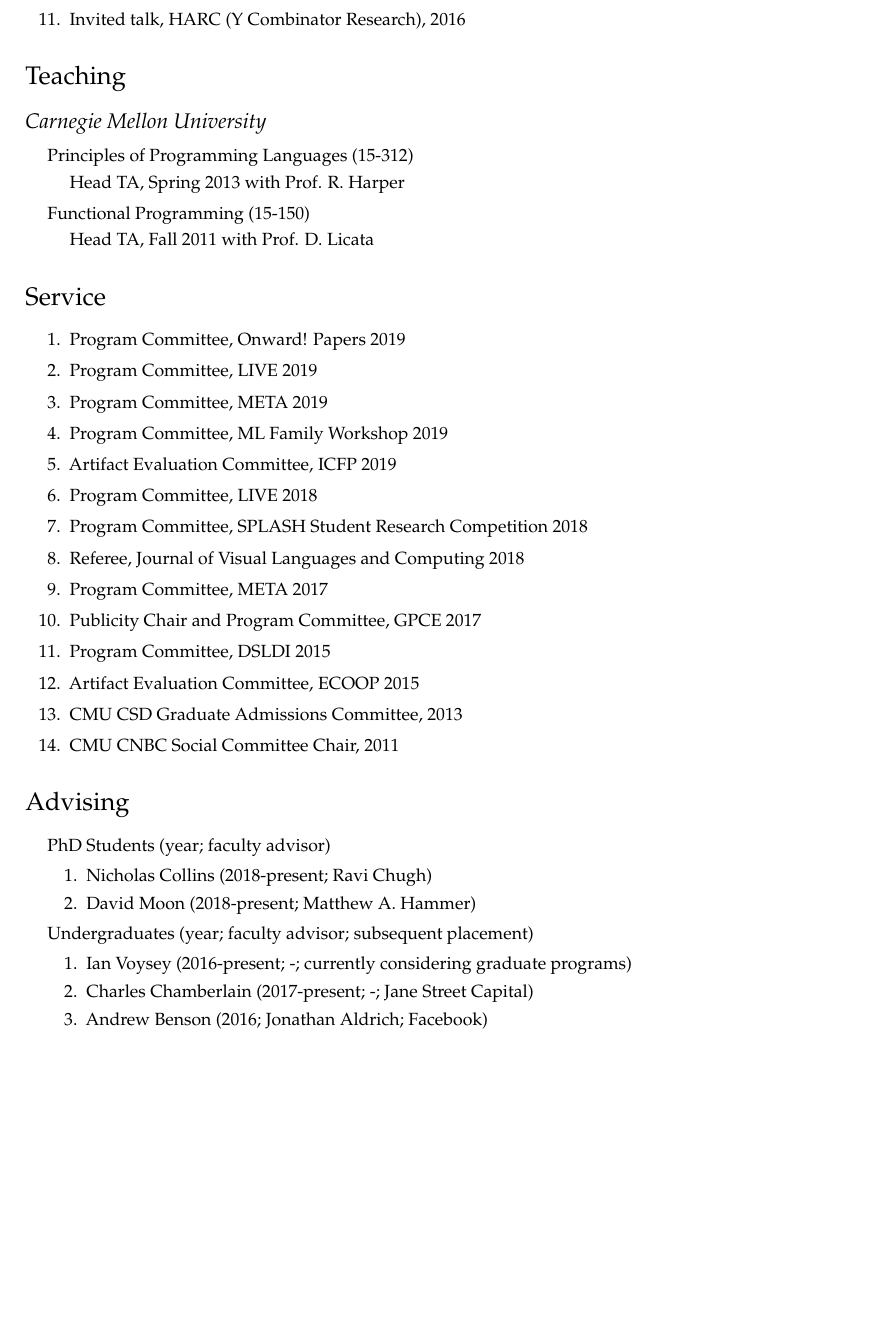
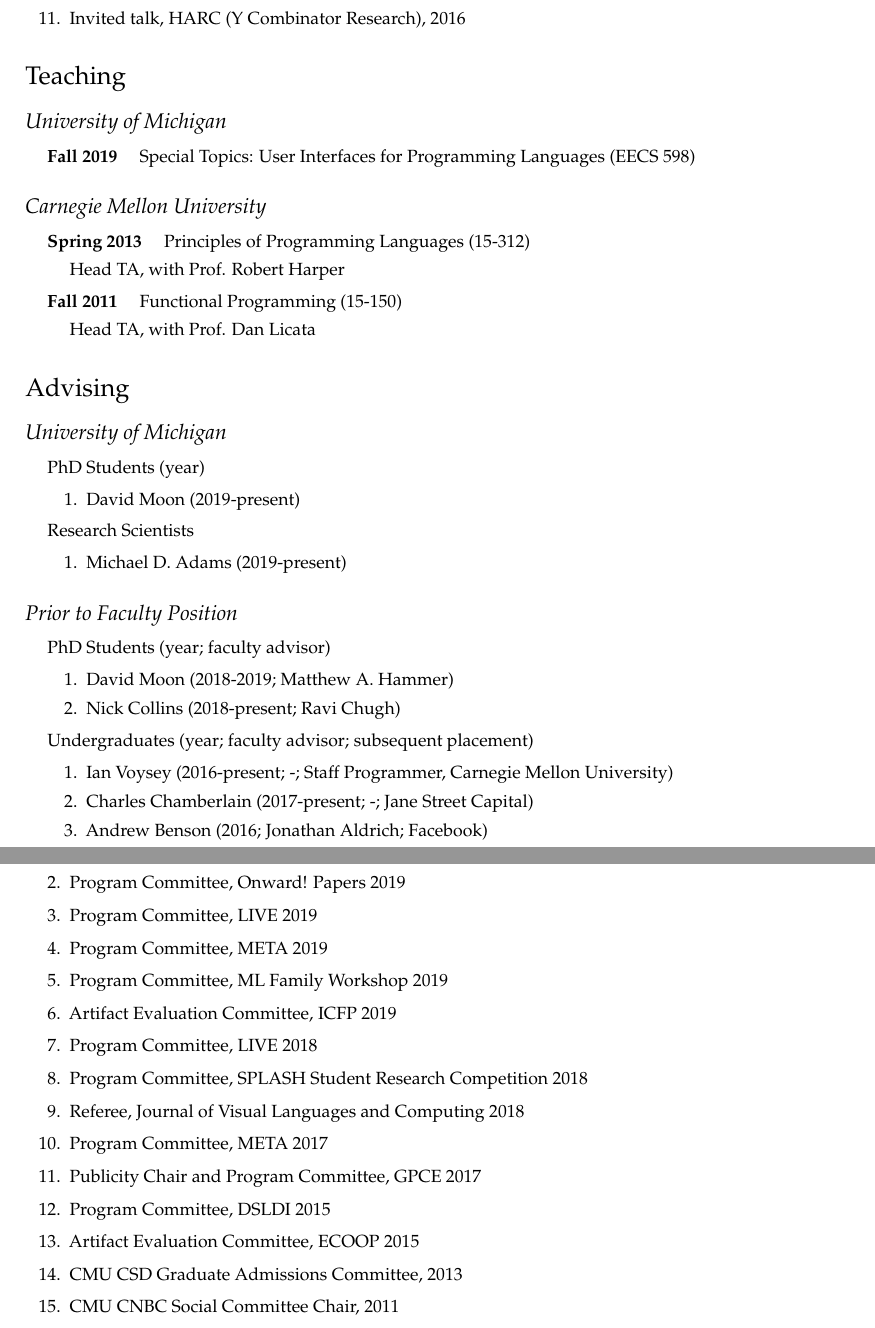
Before and after one commit to cyrus-/webpage, a LaTeX CV (omar-cv.tex): part of page 4 of 5 before the commit and two parts of pages 4 and 5 of 5 after it, the two joined at a grey line, cut so that both start at the same text, the shorter picture padded with empty space. Compiled offline with pdfLaTeX.

Commit message:
updated CV and webpage with Michigan things

```diff
--- a/omar-cv.tex
+++ b/omar-cv.tex
@@ -422,15 +430,49 @@ Chicago, IL 60637\\
 
 
 \section*{Teaching}
+\subsection*{University of Michigan}
+\begin{itemize}
+  \item \textbf{Fall 2019} \quad Special Topics: User Interfaces for Programming Languages (EECS 598)
+\end{itemize}
+
 \subsection*{Carnegie Mellon University}
 \begin{itemize}
-  \item Principles of Programming Languages (15-312)
+  \item \textbf{Spring 2013} \quad Principles of Programming Languages (15-312)
     \begin{itemize}
-      \item Head TA, Spring 2013 with Prof. R. Harper
+      \item Head TA, with Prof. Robert Harper
     \end{itemize}
-  \item Functional Programming (15-150)
+  \item \textbf{Fall 2011} \quad Functional Programming (15-150)
     \begin{itemize}
-      \item Head TA, Fall 2011 with Prof. D. Licata
+      \item Head TA, with Prof. Dan Licata
     \end{itemize}
 \end{itemize}
 
+
+\section*{Advising}
+
+\subsection*{University of Michigan}
+\begin{itemize}
+\item PhD Students (year)
+  \begin{enumerate}
+    \item David Moon (2019-present)
+  \end{enumerate}
+\item Research Scientists
+  \begin{enumerate}
+    \item Michael D. Adams (2019-present)
+  \end{enumerate}
+\end{itemize}
+
+\subsection*{Prior to Faculty Position}
+
+\begin{itemize}
+\item PhD Students (year; faculty advisor)
+  \begin{enumerate}
+    \item David Moon (2018-2019; Matthew A. Hammer)
+    \item Nick Collins (2018-present; Ravi Chugh)
+  \end{enumerate}
+\item Undergraduates (year; faculty advisor; subsequent placement)
+  \begin{enumerate}
+  \item Ian Voysey (2016-present; -; Staff Programmer, Carnegie Mellon University)
+  \item Charles Chamberlain (2017-present; -; Jane Street Capital)
+  \item Andrew Benson (2016; Jonathan Aldrich; Facebook)
+  \item Chenglong Wang (2015; Jonathan Aldrich; PhD student, University of Washington)
@@ -452,18 +504,5 @@ Chicago, IL 60637\\
   \item CMU CNBC Social Committee Chair, 2011
 \end{enumerate}
 
-\section*{Advising}
 
 
-\begin{itemize}
-\item PhD Students (year; faculty advisor)
-  \begin{enumerate}
-    \item Nicholas Collins (2018-present; Ravi Chugh)
-    \item David Moon (2018-present; Matthew A. Hammer)
-  \end{enumerate}
-\item Undergraduates (year; faculty advisor; subsequent placement)
-  \begin{enumerate}
-  \item Ian Voysey (2016-present; -; currently considering graduate programs)
-  \item Charles Chamberlain (2017-present; -; Jane Street Capital)
-  \item Andrew Benson (2016; Jonathan Aldrich; Facebook)
-  \item Chenglong Wang (2015; Jonathan Aldrich; PhD student, University of Washington)
```
Also changed, not shown: omar-cv.pdf, ui4pl-flyer.pdf (added), omar-cv.tex (43 more changed lines), 1 other file.
